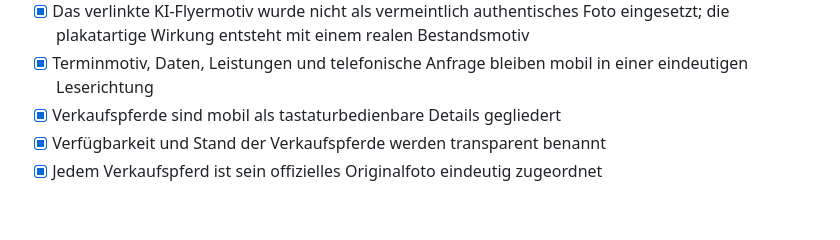
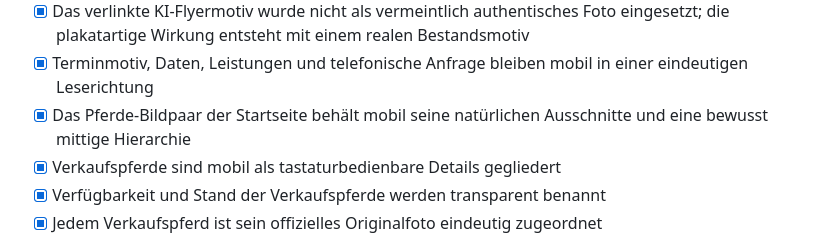
Before and after one commit to hapo3005/jungenwaldmuehle_neu, a Markdown page: docs/QA.md, the part around the change. Drawn GitHub-style; blank space fills up the shorter version.

Commit message:
Mobile Pferdegalerie harmonisieren

```diff
--- a/docs/QA.md
+++ b/docs/QA.md
@@ -47,6 +47,7 @@
 - [x] Der Terminbereich verspricht keine Verfügbarkeit und führt zur telefonischen Anfrage
 - [x] Das verlinkte KI-Flyermotiv wurde nicht als vermeintlich authentisches Foto eingesetzt; die plakatartige Wirkung entsteht mit einem realen Bestandsmotiv
 - [x] Terminmotiv, Daten, Leistungen und telefonische Anfrage bleiben mobil in einer eindeutigen Leserichtung
+- [x] Das Pferde-Bildpaar der Startseite behält mobil seine natürlichen Ausschnitte und eine bewusst mittige Hierarchie
 - [x] Verkaufspferde sind mobil als tastaturbedienbare Details gegliedert
 - [x] Verfügbarkeit und Stand der Verkaufspferde werden transparent benannt
 - [x] Jedem Verkaufspferd ist sein offizielles Originalfoto eindeutig zugeordnet
```
